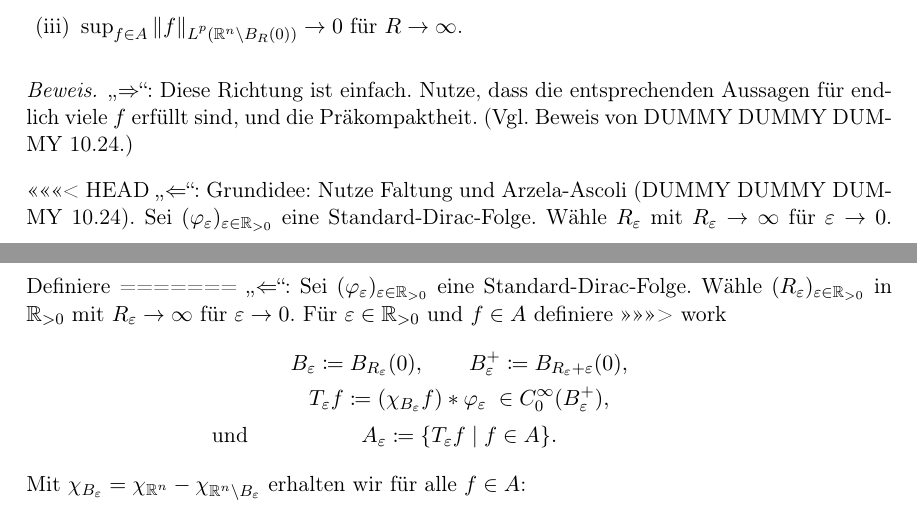
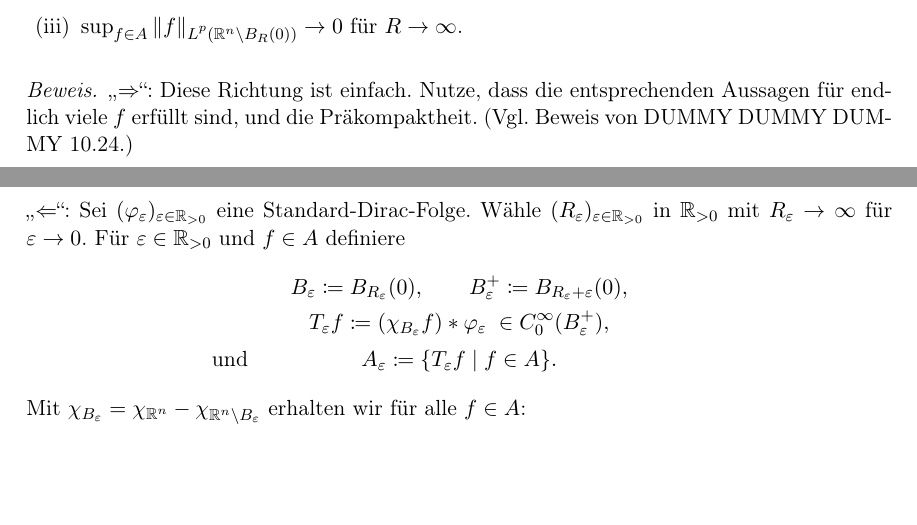
Before and after one commit to J0J0/VLM_Funktionalanalysis, a LaTeX document (index.tex, which reads vl27_30-01-2014.tex): two parts of pages 120 and 121 of 129, joined at a grey line, cut so that both start at the same text, the shorter picture padded with empty space. Compiled offline with pdfLaTeX.

Commit message:
clean up merge fail

```diff
--- a/vl27_30-01-2014.tex
+++ b/vl27_30-01-2014.tex
@@ -363,17 +363,10 @@ wobei
     Präkompaktheit. (Vgl. Beweis von \cref{vl27:arzelaascoli}.)
     % xxx ^ ausführen
 
-<<<<<<< HEAD
-    \enquote{$\Leftarrow$}: Grundidee: Nutze Faltung und Arzela-Ascoli
-    \pcref{vl27:arzelaascoli}.
-    Sei $\epsFam\phi$ eine Standard-Dirac-Folge. Wähle $R_\epsilon$ mit
-    $R_\epsilon\to\infty$ für $\epsilon\to0$. Definiere
-=======
     \enquote{$\Leftarrow$}:
     Sei $\epsFam\phi$ eine Standard-Dirac-Folge. Wähle $\epsFam R$ in $\R[>0]$
     mit $R_\epsilon\to\infty$ für $\epsilon\to0$. Für $\epsilon\in\R[>0]$ und
     $f\in A$ definiere
->>>>>>> work
     \begin{gather*}
         B_\epsilon \defeq B_{R_\epsilon}(0), \qquad
         B^+_\epsilon \defeq B_{R_\epsilon+\epsilon}(0),
```
Also changed, not shown: index.pdf.
